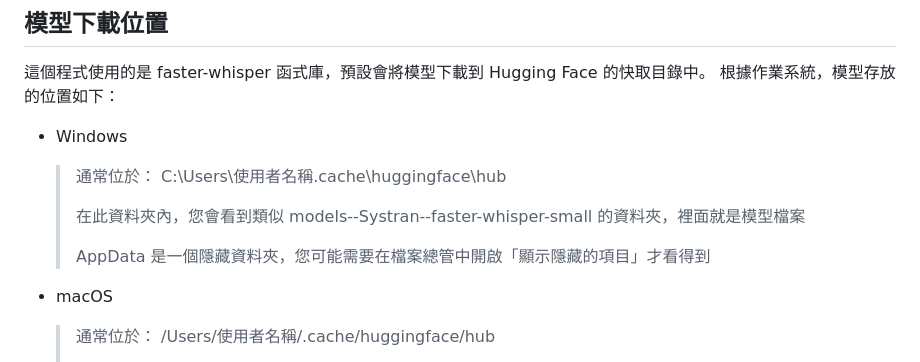
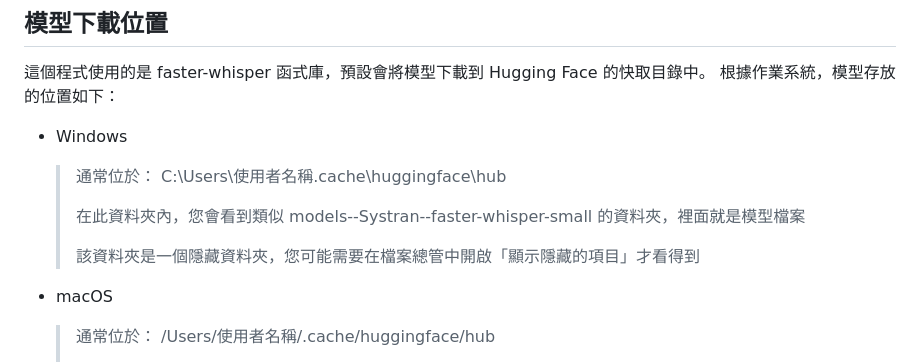
Before and after one commit to kaoshou/Video-to-Subtitle, a Markdown page: README.md, the part around the change. Drawn GitHub-style.

```diff
--- a/README.md
+++ b/README.md
@@ -38,7 +38,7 @@ Video to Subtitle 是一款基於 OpenAI Whisper 模型的本地端桌面應用
     >
     >在此資料夾內，您會看到類似 models--Systran--faster-whisper-small 的資料夾，裡面就是模型檔案
     >
-    >AppData 是一個隱藏資料夾，您可能需要在檔案總管中開啟「顯示隱藏的項目」才看得到
+    >該資料夾是一個隱藏資料夾，您可能需要在檔案總管中開啟「顯示隱藏的項目」才看得到
 
   * macOS
     >通常位於： /Users/使用者名稱/.cache/huggingface/hub
```
